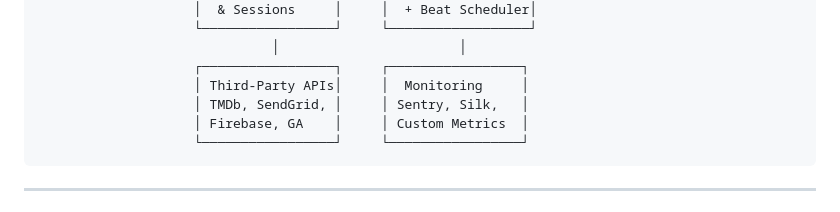
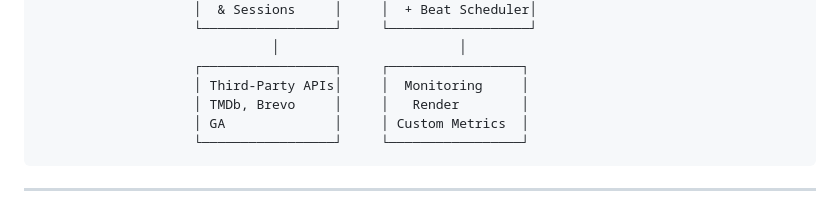
Before and after one commit to Darlene-13/alx-project-nexus, a Markdown page: README.md, the part around the change. Drawn GitHub-style.

Commit message:
Initial commit

````diff
--- a/README.md
+++ b/README.md
@@ -43,8 +43,8 @@ This Movie Recommendation System represents a production-ready backend solution
                               │                       │
                     ┌─────────────────┐     ┌─────────────────┐
                     │ Third-Party APIs│     │  Monitoring     │
-                    │ TMDb, SendGrid, │     │ Sentry, Silk,   │
-                    │ Firebase, GA    │     │ Custom Metrics  │
+                    │ TMDb, Brevo     │     │   Render        │
+                    │ GA              │     │ Custom Metrics  │
                     └─────────────────┘     └─────────────────┘
 ```
 
````
